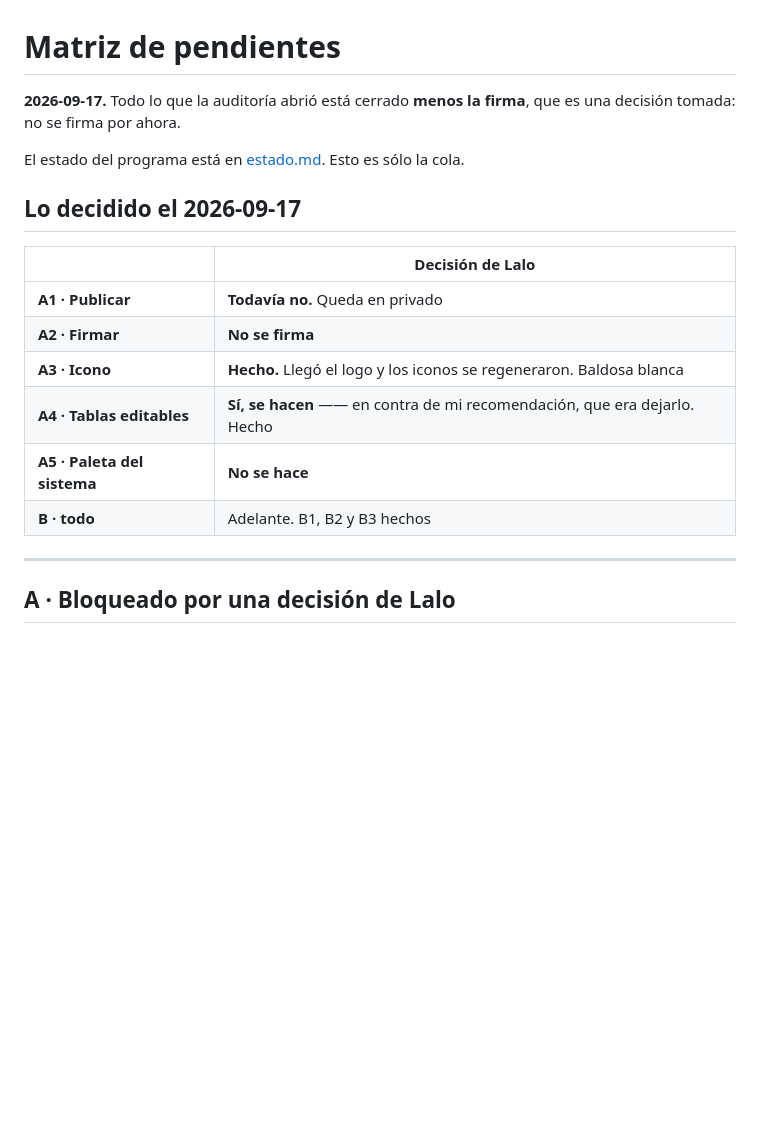
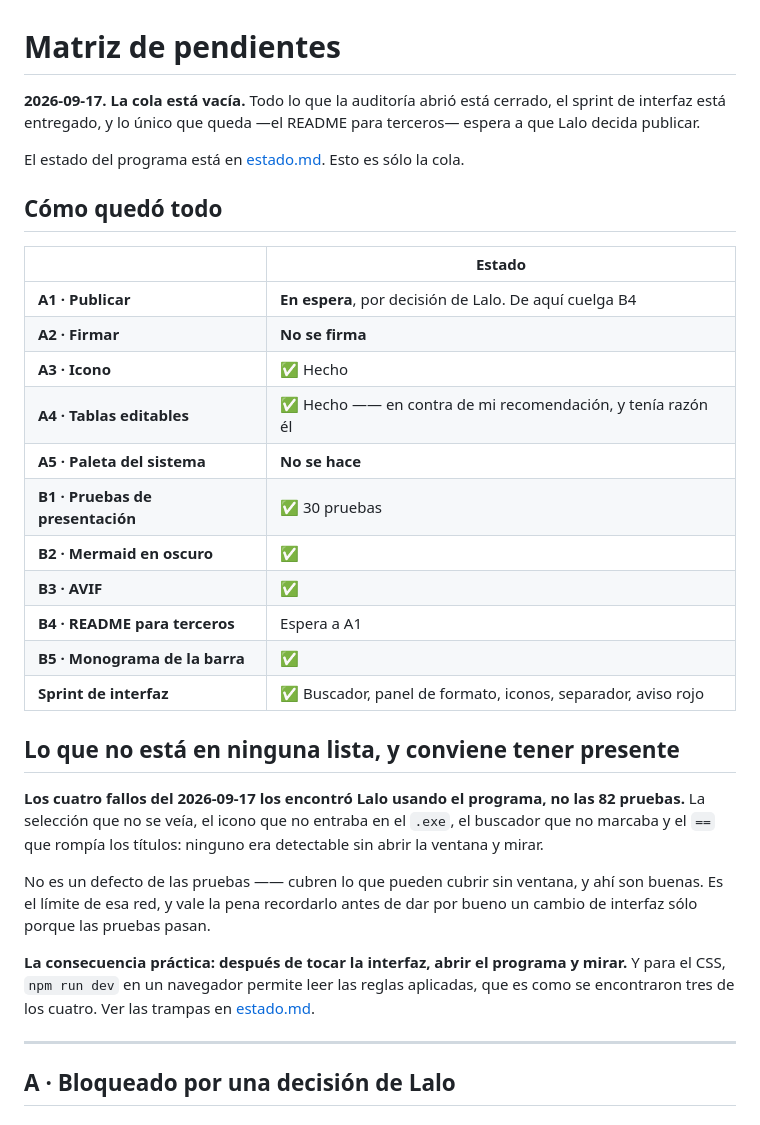
Before and after one commit to lalomalvi/MarkFrame, a Markdown page: docs/pendientes.md, the part around the change. GitHub-like rendering; blank space fills up the shorter version.

Commit message:
Matriz al dia: la cola esta vacia
Se anota lo que no estaba en ninguna lista: los cuatro fallos de hoy los
encontro Lalo usando el programa, no las 82 pruebas. Ninguno era
detectable sin abrir la ventana. No es defecto de las pruebas -- es el
limite de esa red, y conviene recordarlo antes de dar por bueno un
cambio de interfaz porque pasan.

Co-Authored-By: Claude Opus 5 <noreply@anthropic.com>

```diff
--- a/docs/pendientes.md
+++ b/docs/pendientes.md
@@ -1,20 +1,42 @@
 # Matriz de pendientes
 
-**2026-09-17.** Todo lo que la auditoría abrió está cerrado **menos la firma**,
-que es una decisión tomada: no se firma por ahora.
+**2026-09-17.** **La cola está vacía.** Todo lo que la auditoría abrió está
+cerrado, el sprint de interfaz está entregado, y lo único que queda —el README
+para terceros— espera a que Lalo decida publicar.
 
 El estado del programa está en [estado.md](estado.md). Esto es sólo la cola.
 
-## Lo decidido el 2026-09-17
+## Cómo quedó todo
 
-| | Decisión de Lalo |
+| | Estado |
 |---|---|
-| **A1 · Publicar** | **Todavía no.** Queda en privado |
+| **A1 · Publicar** | **En espera**, por decisión de Lalo. De aquí cuelga B4 |
 | **A2 · Firmar** | **No se firma** |
-| **A3 · Icono** | **Hecho.** Llegó el logo y los iconos se regeneraron. Baldosa blanca |
-| **A4 · Tablas editables** | **Sí, se hacen** —— en contra de mi recomendación, que era dejarlo. Hecho |
+| **A3 · Icono** | ✅ Hecho |
+| **A4 · Tablas editables** | ✅ Hecho —— en contra de mi recomendación, y tenía razón él |
 | **A5 · Paleta del sistema** | **No se hace** |
-| **B · todo** | Adelante. B1, B2 y B3 hechos |
+| **B1 · Pruebas de presentación** | ✅ 30 pruebas |
+| **B2 · Mermaid en oscuro** | ✅ |
+| **B3 · AVIF** | ✅ |
+| **B4 · README para terceros** | Espera a A1 |
+| **B5 · Monograma de la barra** | ✅ |
+| **Sprint de interfaz** | ✅ Buscador, panel de formato, iconos, separador, aviso rojo |
+
+## Lo que no está en ninguna lista, y conviene tener presente
+
+**Los cuatro fallos del 2026-09-17 los encontró Lalo usando el programa, no las
+82 pruebas.** La selección que no se veía, el icono que no entraba en el `.exe`,
+el buscador que no marcaba y el `==` que rompía los títulos: ninguno era
+detectable sin abrir la ventana y mirar.
+
+No es un defecto de las pruebas —— cubren lo que pueden cubrir sin ventana, y ahí
+son buenas. Es el límite de esa red, y vale la pena recordarlo antes de dar por
+bueno un cambio de interfaz sólo porque las pruebas pasan.
+
+**La consecuencia práctica: después de tocar la interfaz, abrir el programa y
+mirar.** Y para el CSS, `npm run dev` en un navegador permite leer las reglas
+aplicadas, que es como se encontraron tres de los cuatro. Ver las trampas en
+[estado.md](estado.md).
 
 ---
 
```
